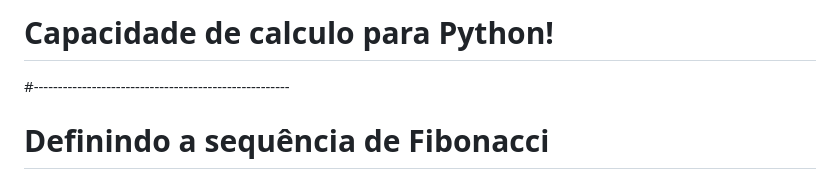
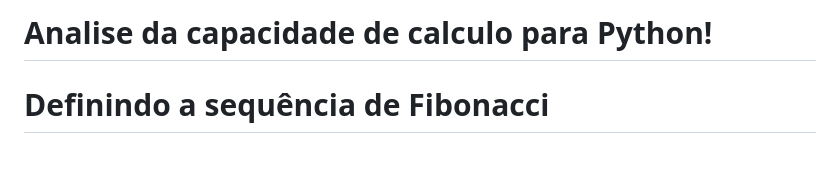
Before and after one commit to tel36214287-star/Capacidade-no-calculo-para-Python, a Markdown page: README.md, the part around the change. GitHub-like rendering.

```diff
--- a/README.md
+++ b/README.md
@@ -1,5 +1,6 @@
-# Capacidade de calculo para Python!
-#-----------------------------------------------------
+# Analise da capacidade de calculo para Python!
+
+
 # Definindo a sequência de Fibonacci
 fib = [0, 1]  # os dois primeiros números
 
```
